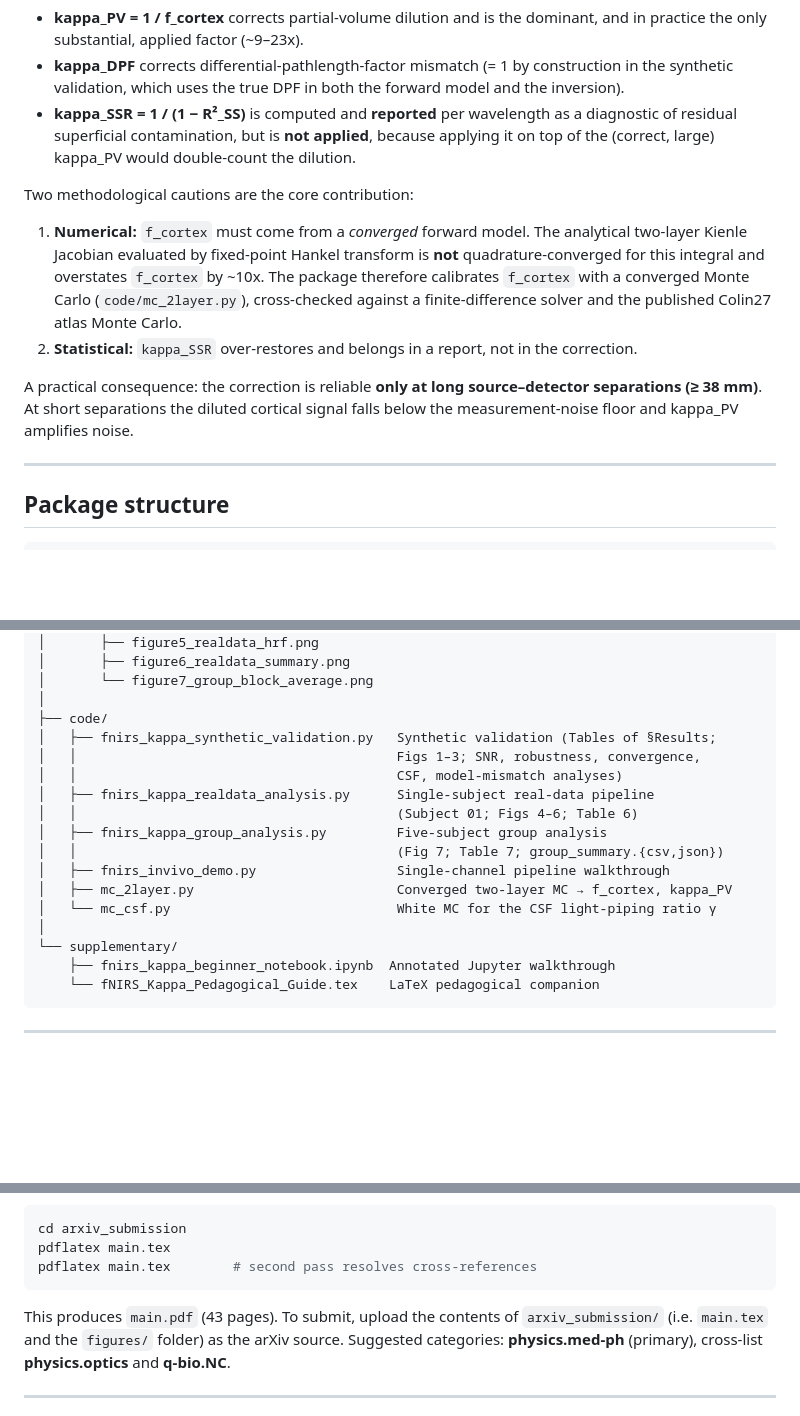
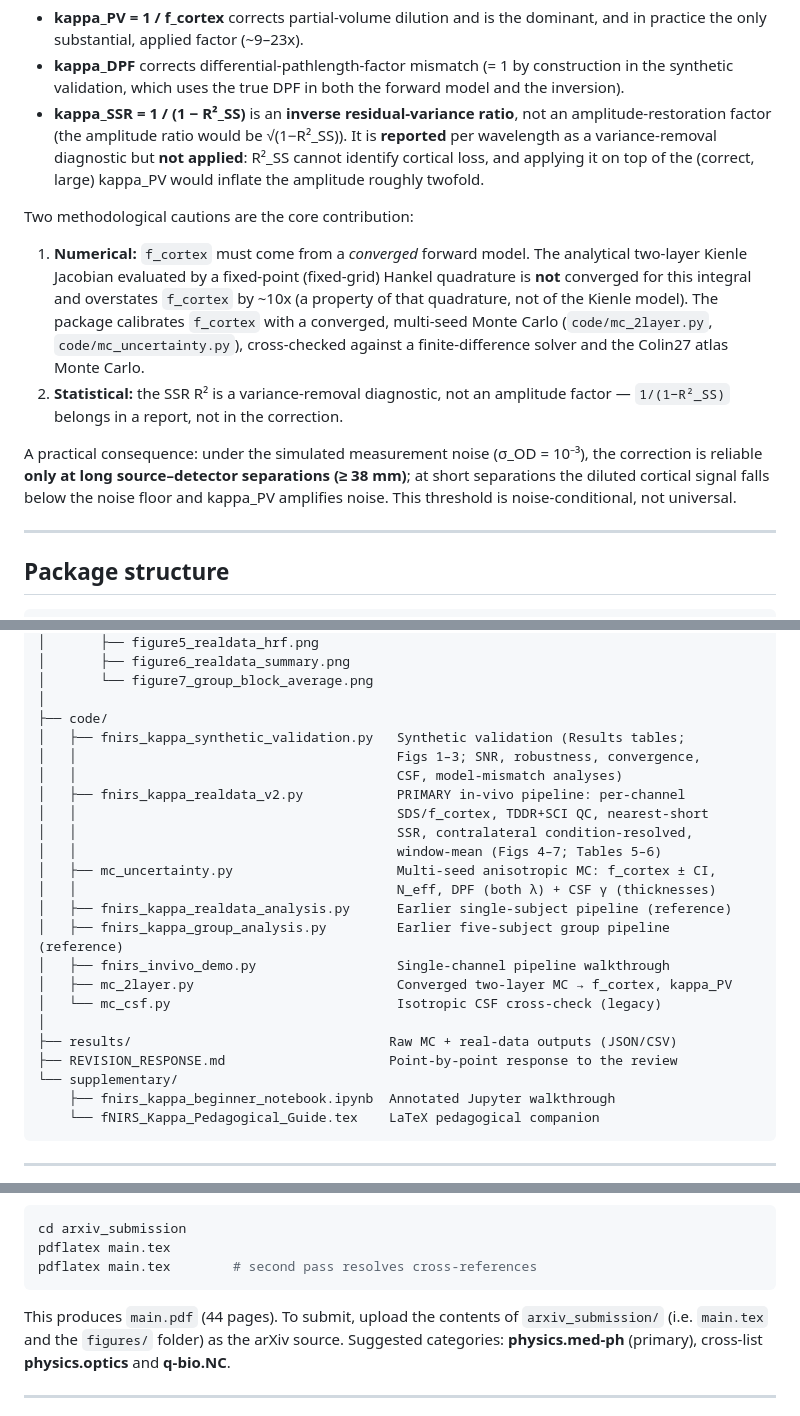
Before and after one commit to amir-ahsan/fnirs-kappa-correction, a Markdown page: README.md, 3 parts joined by grey strips. GitHub-like rendering; blank space fills up the shorter version.

Commit message:
Update README: reframed kappa_SSR, upgraded pipeline, new scripts, results/

````diff
--- a/README.md
+++ b/README.md
@@ -26,24 +26,27 @@ applied correction = kappa_DPF x kappa_PV        (kappa_SSR is a DIAGNOSTIC, not
 - **kappa_DPF** corrects differential-pathlength-factor mismatch (= 1 by construction
   in the synthetic validation, which uses the true DPF in both the forward model
   and the inversion).
-- **kappa_SSR = 1 / (1 − R²_SS)** is computed and **reported** per wavelength as a
-  diagnostic of residual superficial contamination, but is **not applied**, because
-  applying it on top of the (correct, large) kappa_PV would double-count the dilution.
+- **kappa_SSR = 1 / (1 − R²_SS)** is an **inverse residual-variance ratio**, not an
+  amplitude-restoration factor (the amplitude ratio would be √(1−R²_SS)). It is
+  **reported** per wavelength as a variance-removal diagnostic but **not applied**:
+  R²_SS cannot identify cortical loss, and applying it on top of the (correct, large)
+  kappa_PV would inflate the amplitude roughly twofold.
 
 Two methodological cautions are the core contribution:
 
 1. **Numerical:** `f_cortex` must come from a *converged* forward model. The analytical
-   two-layer Kienle Jacobian evaluated by fixed-point Hankel transform is **not**
-   quadrature-converged for this integral and overstates `f_cortex` by ~10x. The
-   package therefore calibrates `f_cortex` with a converged Monte Carlo
-   (`code/mc_2layer.py`), cross-checked against a finite-difference solver and the
-   published Colin27 atlas Monte Carlo.
-2. **Statistical:** `kappa_SSR` over-restores and belongs in a report, not in the
-   correction.
+   two-layer Kienle Jacobian evaluated by a fixed-point (fixed-grid) Hankel quadrature
+   is **not** converged for this integral and overstates `f_cortex` by ~10x (a property
+   of that quadrature, not of the Kienle model). The package calibrates `f_cortex` with
+   a converged, multi-seed Monte Carlo (`code/mc_2layer.py`, `code/mc_uncertainty.py`),
+   cross-checked against a finite-difference solver and the Colin27 atlas Monte Carlo.
+2. **Statistical:** the SSR R² is a variance-removal diagnostic, not an amplitude
+   factor — `1/(1−R²_SS)` belongs in a report, not in the correction.
 
-A practical consequence: the correction is reliable **only at long source–detector
-separations (≥ 38 mm)**. At short separations the diluted cortical signal falls
-below the measurement-noise floor and kappa_PV amplifies noise.
+A practical consequence: under the simulated measurement noise (σ_OD = 10⁻³), the
+correction is reliable **only at long source–detector separations (≥ 38 mm)**; at
+short separations the diluted cortical signal falls below the noise floor and kappa_PV
+amplifies noise. This threshold is noise-conditional, not universal.
 
 ---
 
@@ -67,17 +70,23 @@ below the measurement-noise floor and kappa_PV amplifies noise.
 │       └── figure7_group_block_average.png
 │
 ├── code/
-│   ├── fnirs_kappa_synthetic_validation.py   Synthetic validation (Tables of §Results;
+│   ├── fnirs_kappa_synthetic_validation.py   Synthetic validation (Results tables;
 │   │                                         Figs 1–3; SNR, robustness, convergence,
 │   │                                         CSF, model-mismatch analyses)
-│   ├── fnirs_kappa_realdata_analysis.py      Single-subject real-data pipeline
-│   │                                         (Subject 01; Figs 4–6; Table 6)
-│   ├── fnirs_kappa_group_analysis.py         Five-subject group analysis
-│   │                                         (Fig 7; Table 7; group_summary.{csv,json})
+│   ├── fnirs_kappa_realdata_v2.py            PRIMARY in-vivo pipeline: per-channel
+│   │                                         SDS/f_cortex, TDDR+SCI QC, nearest-short
+│   │                                         SSR, contralateral condition-resolved,
+│   │                                         window-mean (Figs 4–7; Tables 5–6)
+│   ├── mc_uncertainty.py                     Multi-seed anisotropic MC: f_cortex ± CI,
+│   │                                         N_eff, DPF (both λ) + CSF γ (thicknesses)
+│   ├── fnirs_kappa_realdata_analysis.py      Earlier single-subject pipeline (reference)
+│   ├── fnirs_kappa_group_analysis.py         Earlier five-subject group pipeline (reference)
 │   ├── fnirs_invivo_demo.py                  Single-channel pipeline walkthrough
 │   ├── mc_2layer.py                          Converged two-layer MC → f_cortex, kappa_PV
-│   └── mc_csf.py                             White MC for the CSF light-piping ratio γ
+│   └── mc_csf.py                             Isotropic CSF cross-check (legacy)
 │
+├── results/                                 Raw MC + real-data outputs (JSON/CSV)
+├── REVISION_RESPONSE.md                     Point-by-point response to the review
 └── supplementary/
     ├── fnirs_kappa_beginner_notebook.ipynb  Annotated Jupyter walkthrough
     └── fNIRS_Kappa_Pedagogical_Guide.tex    LaTeX pedagogical companion
@@ -98,7 +107,7 @@ pdflatex main.tex
 pdflatex main.tex        # second pass resolves cross-references
 ```
 
-This produces `main.pdf` (43 pages). To submit, upload the contents of
+This produces `main.pdf` (44 pages). To submit, upload the contents of
 `arxiv_submission/` (i.e. `main.tex` and the `figures/` folder) as the arXiv
 source. Suggested categories: **physics.med-ph** (primary), cross-list
 **physics.optics** and **q-bio.NC**.
````
